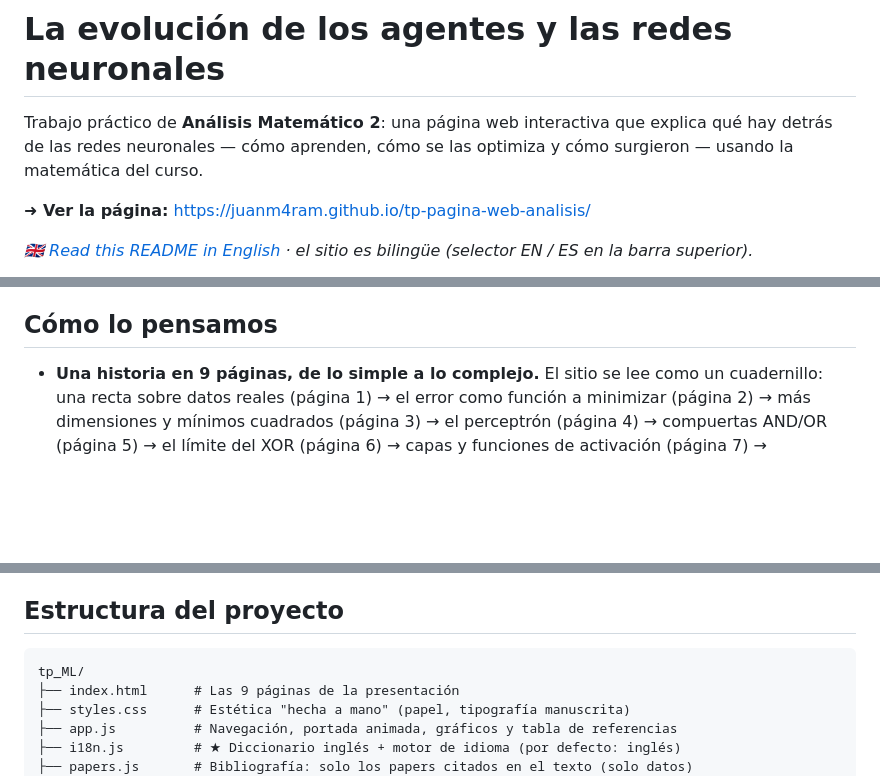
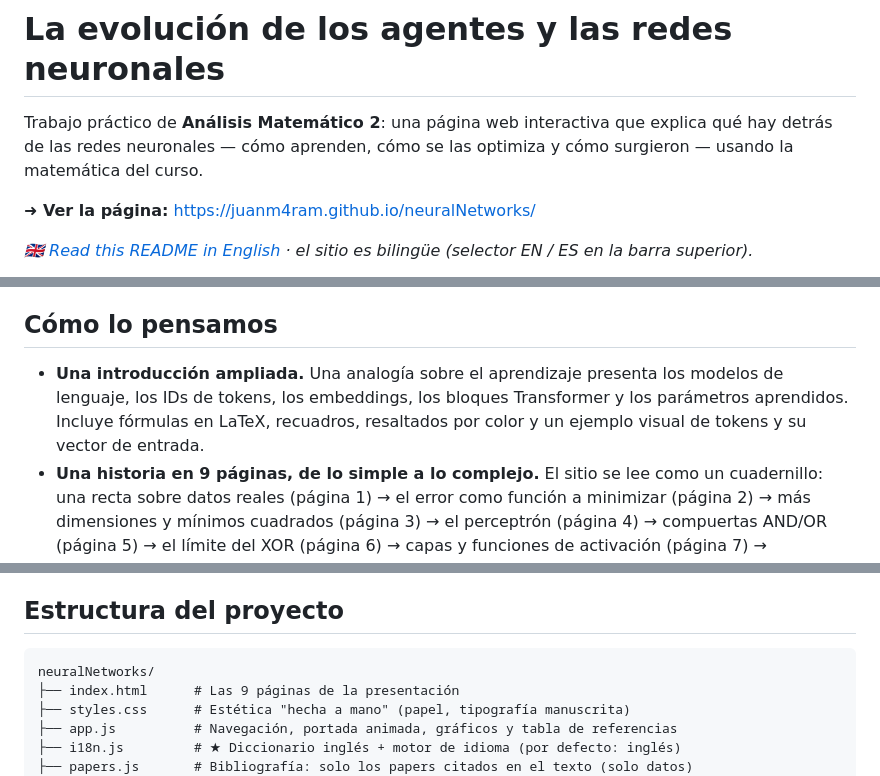
Before and after one commit to juanm4ram/neuralNetworks, a Markdown page: README.es.md, 3 parts joined by grey strips. Rendered like a GitHub page; blank space fills up the shorter version.

````diff
--- a/README.es.md
+++ b/README.es.md
@@ -2,7 +2,7 @@
 
 Trabajo práctico de **Análisis Matemático 2**: una página web interactiva que explica qué hay detrás de las redes neuronales — cómo aprenden, cómo se las optimiza y cómo surgieron — usando la matemática del curso.
 
-**➜ Ver la página:** https://juanm4ram.github.io/tp-pagina-web-analisis/
+**➜ Ver la página:** https://juanm4ram.github.io/neuralNetworks/
 
 *🇬🇧 [Read this README in English](README.md) · el sitio es bilingüe (selector EN / ES en la barra superior).*
 
@@ -18,6 +18,7 @@ Queríamos mostrar ese recorrido sin cajas negras. Cada fórmula que aparece en
 
 ## Cómo lo pensamos
 
+- **Una introducción ampliada.** Una analogía sobre el aprendizaje presenta los modelos de lenguaje, los IDs de tokens, los embeddings, los bloques Transformer y los parámetros aprendidos. Incluye fórmulas en LaTeX, recuadros, resaltados por color y un ejemplo visual de tokens y su vector de entrada.
 - **Una historia en 9 páginas, de lo simple a lo complejo.** El sitio se lee como un cuadernillo: una recta sobre datos reales (página 1) → el error como función a minimizar (página 2) → más dimensiones y mínimos cuadrados (página 3) → el perceptrón (página 4) → compuertas AND/OR (página 5) → el límite del XOR (página 6) → capas y funciones de activación (página 7) → backpropagation y descenso del gradiente (página 8) → conclusión y referencias (página 9).
 - **Papers reales como hilo conductor.** Cada concepto matemático entra cuando un hallazgo real lo pide: la regresión lineal aparece para modelar las Scaling Laws de OpenAI, y el XOR aparece porque el hallazgo multi-agente de DeepMind + MIT (los multi-agentes ayudan en tareas paralelizables y perjudican en secuenciales) tiene exactamente esa forma.
 - **Interactivo donde suma, estático donde no.** La página 2 tiene una herramienta para mover la pendiente y el sesgo de la recta y ver el error cuadrático medio cambiar en vivo. El resto son gráficos SVG dibujados por código, sin librerías.
@@ -60,7 +69,7 @@ Abrí `http://localhost:8000` y navegá con los botones, o con el paginador num
 ## Estructura del proyecto
 
 ```
-tp_ML/
+neuralNetworks/
 ├── index.html      # Las 9 páginas de la presentación
 ├── styles.css      # Estética "hecha a mano" (papel, tipografía manuscrita)
 ├── app.js          # Navegación, portada animada, gráficos y tabla de referencias
````
Also changed, not shown: other parts of README.es.md (+9 -1 lines), README.md (+13 -4 lines), assets/readme/introduccion-tokens.png (added), assets/readme/introduccion.png (added), 2 other files.
